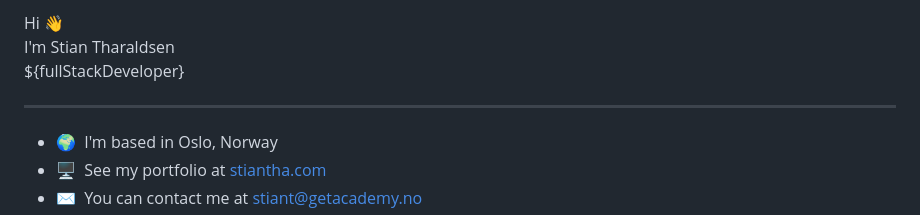
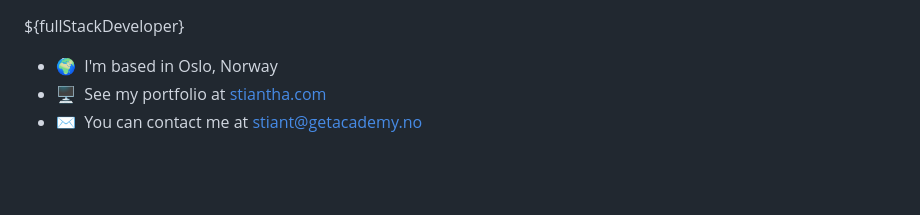
Before and after one commit to stiantha/stiantha, a Markdown page: README.md, the part around the change. Rendered like a GitHub page; blank space fills up the shorter version.

```diff
--- a/README.md
+++ b/README.md
@@ -1,9 +1,5 @@
-Hi 👋<br>
-I'm Stian Tharaldsen<br>
+
 ${fullStackDeveloper}
-
---------------------
-
 * 🌍  I'm based in Oslo, Norway
 * 🖥️  See my portfolio at [stiantha.com](http://stiantha.com)
 * ✉️  You can contact me at [stiant@getacademy.no](mailto:stiant@getacademy.no)
```
